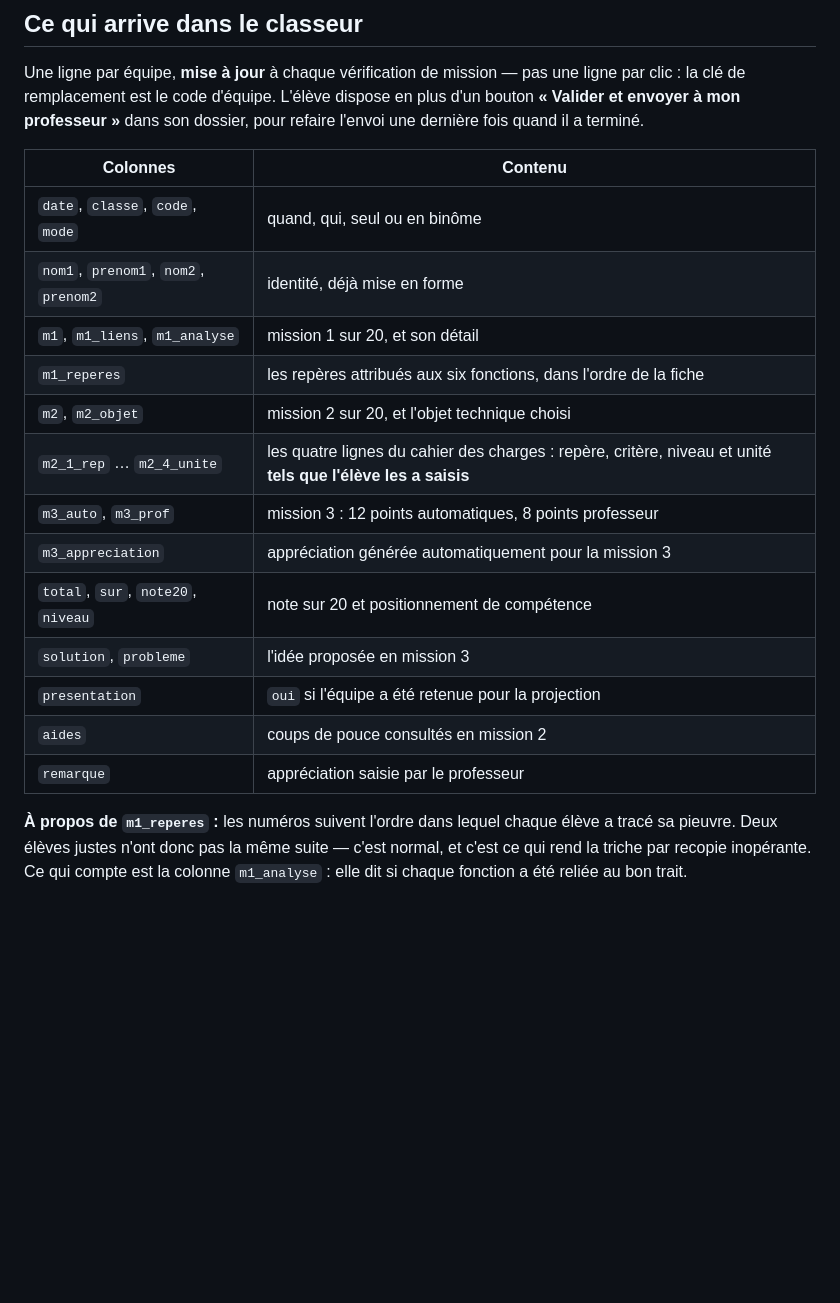
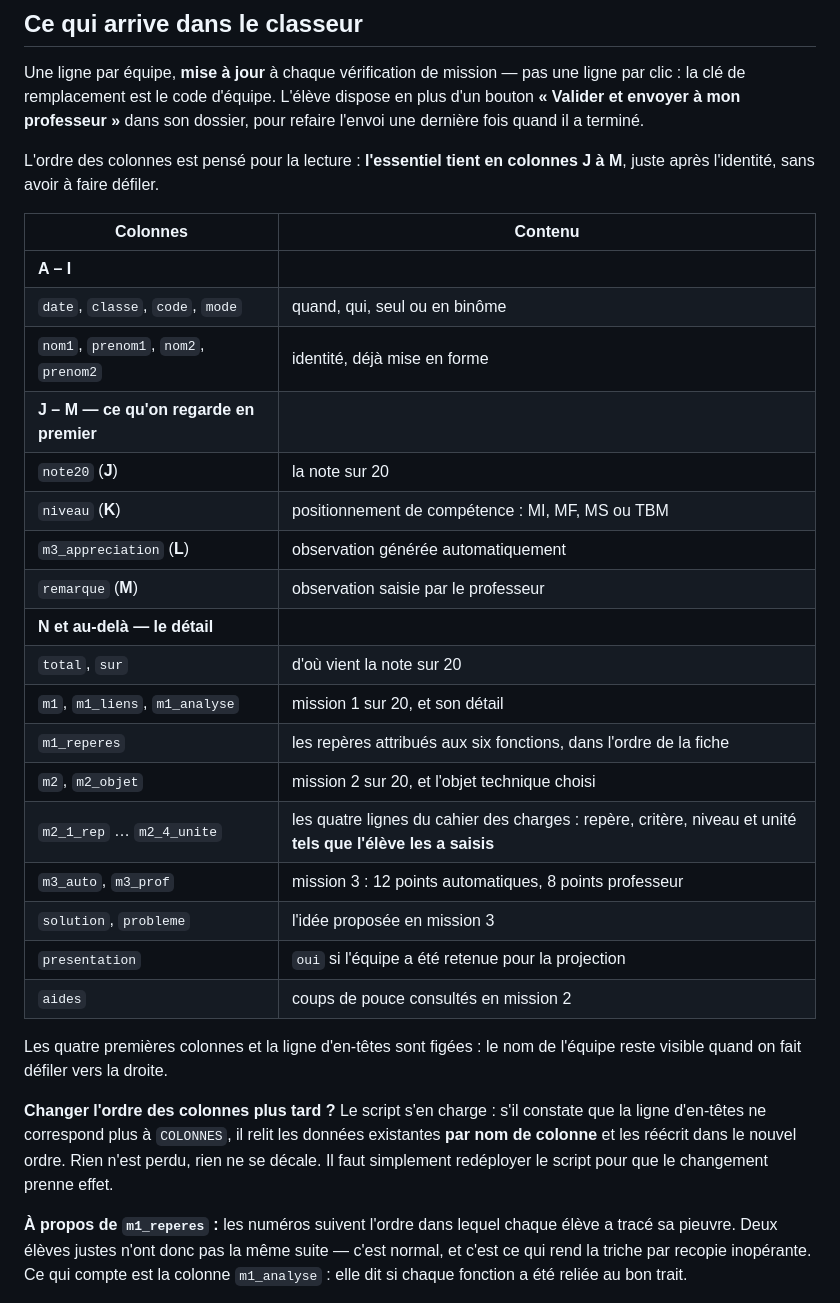
Before and after one commit to blanchardromain-cyber/techno-p11-eau, a Markdown page: apps-script/LISEZ-MOI.md, the part around the change. Rendered like a GitHub page; blank space fills up the shorter version.

Commit message:
Apps Script : notice de l'ordre des colonnes et de sa migration
Le tableau des colonnes indique les lettres de celles qu'on lit en premier,
et explique que le script rattrape tout seul un changement d'ordre -- a
condition de redeployer.

Co-Authored-By: Claude Opus 5 <noreply@anthropic.com>

```diff
--- a/apps-script/LISEZ-MOI.md
+++ b/apps-script/LISEZ-MOI.md
@@ -111,21 +111,38 @@ ligne par clic : la clé de remplacement est le code d'équipe. L'élève dispos
 plus d'un bouton **« Valider et envoyer à mon professeur »** dans son dossier,
 pour refaire l'envoi une dernière fois quand il a terminé.
 
+L'ordre des colonnes est pensé pour la lecture : **l'essentiel tient en
+colonnes J à M**, juste après l'identité, sans avoir à faire défiler.
+
 | Colonnes | Contenu |
 |---|---|
+| **A – I** | |
 | `date`, `classe`, `code`, `mode` | quand, qui, seul ou en binôme |
 | `nom1`, `prenom1`, `nom2`, `prenom2` | identité, déjà mise en forme |
+| **J – M — ce qu'on regarde en premier** | |
+| `note20` (**J**) | la note sur 20 |
+| `niveau` (**K**) | positionnement de compétence : MI, MF, MS ou TBM |
+| `m3_appreciation` (**L**) | observation générée automatiquement |
+| `remarque` (**M**) | observation saisie par le professeur |
+| **N et au-delà — le détail** | |
+| `total`, `sur` | d'où vient la note sur 20 |
 | `m1`, `m1_liens`, `m1_analyse` | mission 1 sur 20, et son détail |
 | `m1_reperes` | les repères attribués aux six fonctions, dans l'ordre de la fiche |
 | `m2`, `m2_objet` | mission 2 sur 20, et l'objet technique choisi |
 | `m2_1_rep` … `m2_4_unite` | les quatre lignes du cahier des charges : repère, critère, niveau et unité **tels que l'élève les a saisis** |
 | `m3_auto`, `m3_prof` | mission 3 : 12 points automatiques, 8 points professeur |
-| `m3_appreciation` | appréciation générée automatiquement pour la mission 3 |
-| `total`, `sur`, `note20`, `niveau` | note sur 20 et positionnement de compétence |
 | `solution`, `probleme` | l'idée proposée en mission 3 |
 | `presentation` | `oui` si l'équipe a été retenue pour la projection |
 | `aides` | coups de pouce consultés en mission 2 |
-| `remarque` | appréciation saisie par le professeur |
+
+Les quatre premières colonnes et la ligne d'en-têtes sont figées : le nom de
+l'équipe reste visible quand on fait défiler vers la droite.
+
+**Changer l'ordre des colonnes plus tard ?** Le script s'en charge : s'il
+constate que la ligne d'en-têtes ne correspond plus à `COLONNES`, il relit les
+données existantes **par nom de colonne** et les réécrit dans le nouvel ordre.
+Rien n'est perdu, rien ne se décale. Il faut simplement redéployer le script
+pour que le changement prenne effet.
 
 **À propos de `m1_reperes` :** les numéros suivent l'ordre dans lequel chaque
 élève a tracé sa pieuvre. Deux élèves justes n'ont donc pas la même suite —
```
